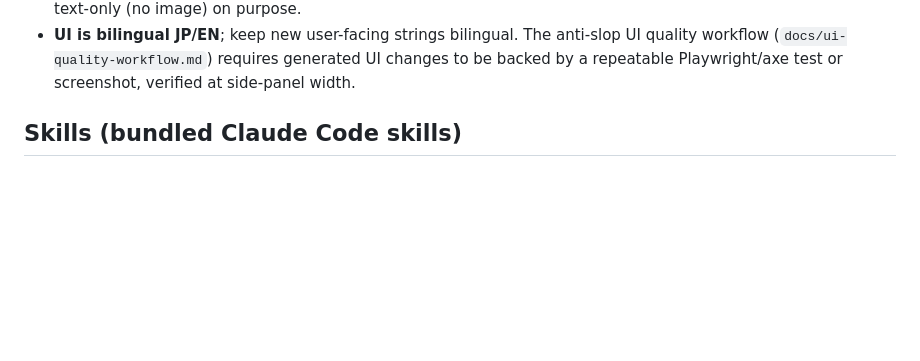
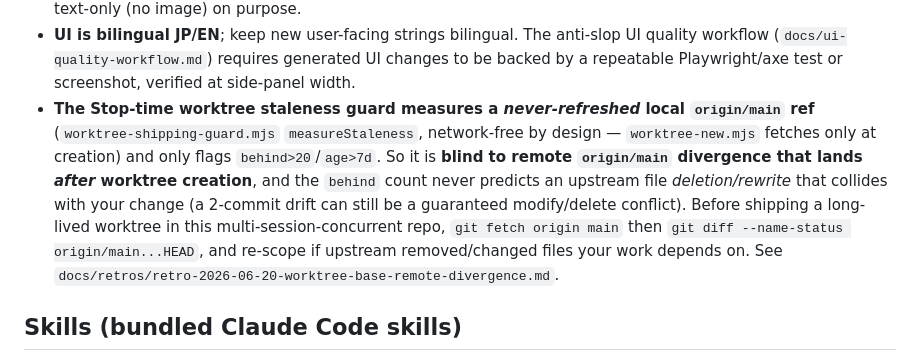
Before and after one commit to buddypia/browser-agent-guide, a Markdown page: AGENTS.md, the part around the change. Drawn GitHub-style; blank space fills up the shorter version.

```diff
--- a/AGENTS.md
+++ b/AGENTS.md
@@ -107,6 +107,7 @@ One `http.Server` on one loopback port (default 8765) serves three surfaces: `/h
 - **Daemon MCP registration uses alias `bag_visual_feedback` and a different JSON key per CLI**: Claude Code / Codex use `url`, Antigravity uses `serverUrl` — all pointing at `http://127.0.0.1:8765/mcp` (see `daemon/README.md`). Auth is WS-only; `/mcp` relies on loopback binding.
 - **The shared `~/Downloads/ai-inbox`** means `bag_visual_feedback:get_latest_visual_feedback_context` can return another project's last capture — pass `urlContains`/`titleContains` to scope it. A non-matching filter returns text-only (no image) on purpose.
 - **UI is bilingual JP/EN**; keep new user-facing strings bilingual. The anti-slop UI quality workflow (`docs/ui-quality-workflow.md`) requires generated UI changes to be backed by a repeatable Playwright/axe test or screenshot, verified at side-panel width.
+- **The Stop-time worktree staleness guard measures a *never-refreshed* local `origin/main` ref** (`worktree-shipping-guard.mjs` `measureStaleness`, network-free by design — `worktree-new.mjs` fetches only at creation) and only flags `behind>20`/`age>7d`. So it is **blind to remote `origin/main` divergence that lands *after* worktree creation**, and the `behind` count never predicts an upstream file *deletion/rewrite* that collides with your change (a 2-commit drift can still be a guaranteed modify/delete conflict). Before shipping a long-lived worktree in this multi-session-concurrent repo, `git fetch origin main` then `git diff --name-status origin/main...HEAD`, and re-scope if upstream removed/changed files your work depends on. See `docs/retros/retro-2026-06-20-worktree-base-remote-divergence.md`.
 
 ## Skills (bundled Claude Code skills)
 
```
Also changed, not shown: docs/retros/retro-2026-06-20-worktree-base-remote-divergence.md (added, +56 -0 lines).
